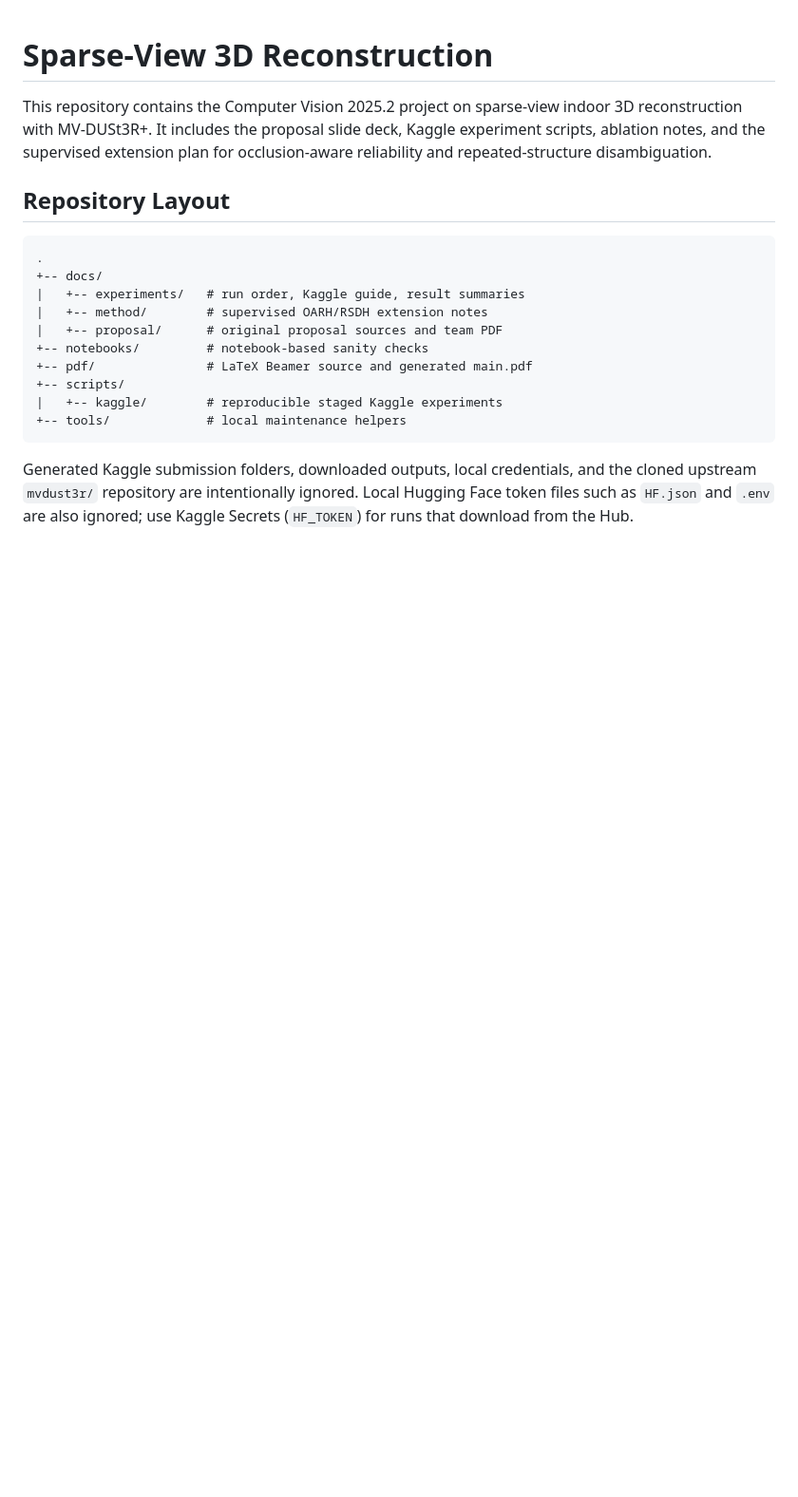
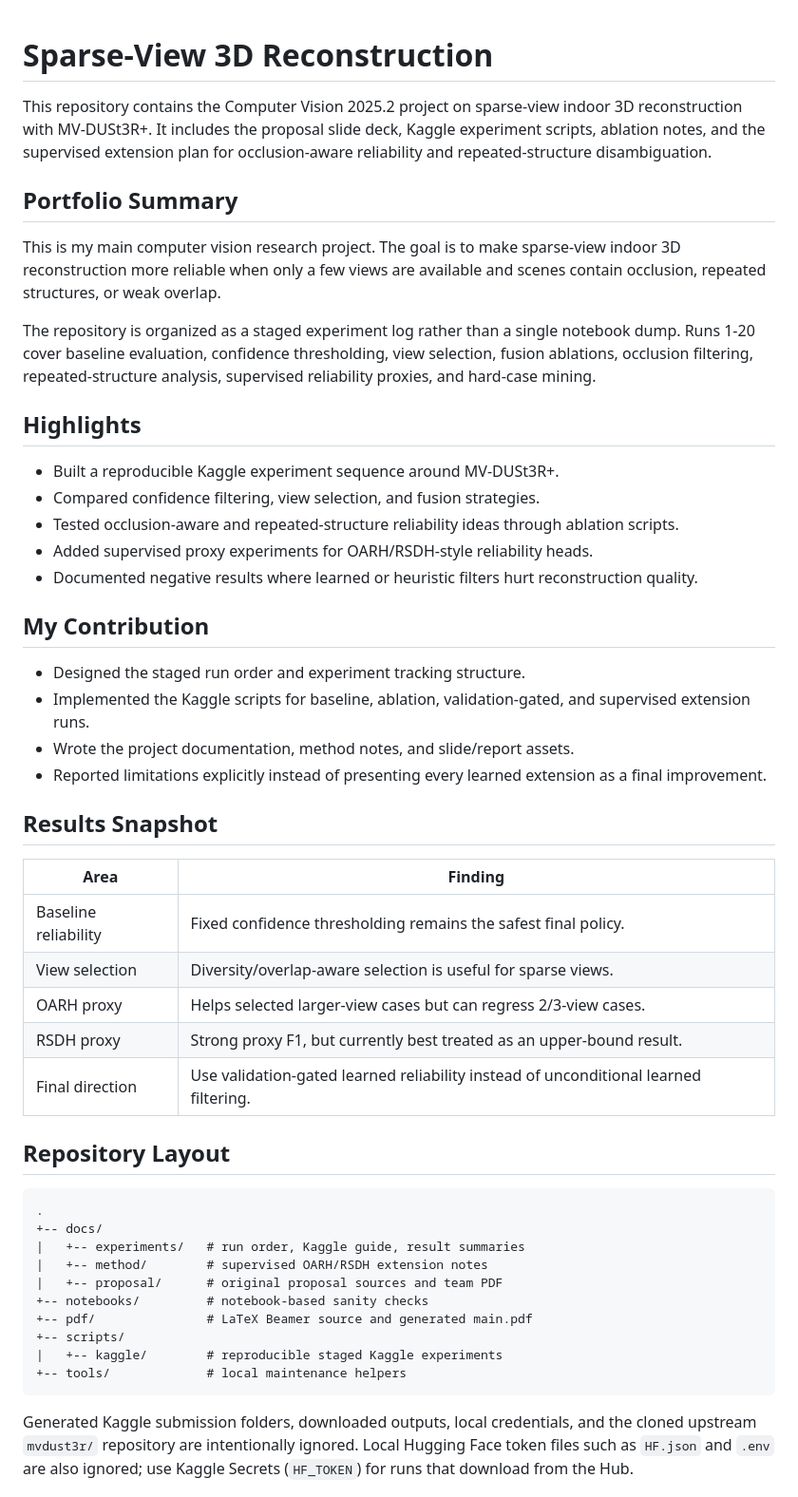
Before and after one commit to NguyenNgocMinh30012005/Computer_vision_2025.2, a Markdown page: README.md, the part around one of its changes. Shown at 95% size. Drawn GitHub-style; blank space fills up the shorter version.

Commit message:
Improve portfolio README

```diff
--- a/README.md
+++ b/README.md
@@ -4,6 +4,46 @@ This repository contains the Computer Vision 2025.2 project on sparse-view indoo
 3D reconstruction with MV-DUSt3R+. It includes the proposal slide deck, Kaggle
 experiment scripts, ablation notes, and the supervised extension plan for
 occlusion-aware reliability and repeated-structure disambiguation.
+
+## Portfolio Summary
+
+This is my main computer vision research project. The goal is to make
+sparse-view indoor 3D reconstruction more reliable when only a few views are
+available and scenes contain occlusion, repeated structures, or weak overlap.
+
+The repository is organized as a staged experiment log rather than a single
+notebook dump. Runs 1-20 cover baseline evaluation, confidence thresholding,
+view selection, fusion ablations, occlusion filtering, repeated-structure
+analysis, supervised reliability proxies, and hard-case mining.
+
+## Highlights
+
+- Built a reproducible Kaggle experiment sequence around MV-DUSt3R+.
+- Compared confidence filtering, view selection, and fusion strategies.
+- Tested occlusion-aware and repeated-structure reliability ideas through
+  ablation scripts.
+- Added supervised proxy experiments for OARH/RSDH-style reliability heads.
+- Documented negative results where learned or heuristic filters hurt
+  reconstruction quality.
+
+## My Contribution
+
+- Designed the staged run order and experiment tracking structure.
+- Implemented the Kaggle scripts for baseline, ablation, validation-gated, and
+  supervised extension runs.
+- Wrote the project documentation, method notes, and slide/report assets.
+- Reported limitations explicitly instead of presenting every learned extension
+  as a final improvement.
+
+## Results Snapshot
+
+| Area | Finding |
+|---|---|
+| Baseline reliability | Fixed confidence thresholding remains the safest final policy. |
+| View selection | Diversity/overlap-aware selection is useful for sparse views. |
+| OARH proxy | Helps selected larger-view cases but can regress 2/3-view cases. |
+| RSDH proxy | Strong proxy F1, but currently best treated as an upper-bound result. |
+| Final direction | Use validation-gated learned reliability instead of unconditional learned filtering. |
 
 ## Repository Layout
 
```
Also changed, not shown: other parts of README.md (+12 -0 lines).
